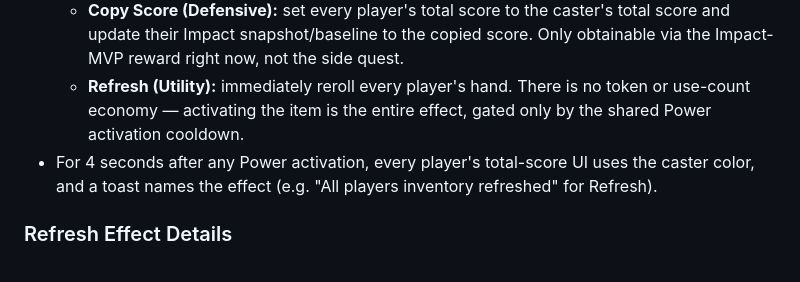
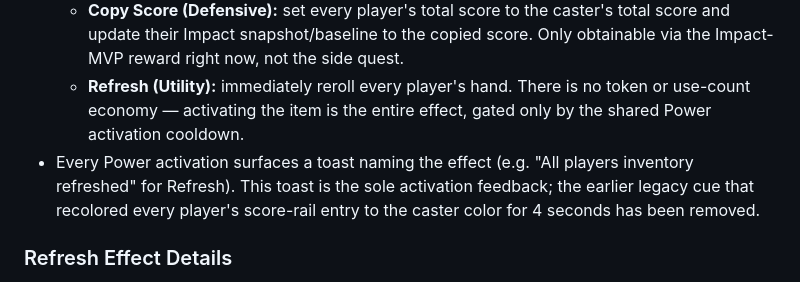
Before and after one commit to trake25/Corp-Tower, a Markdown page: docs/Corp_Tower_GDD.md, the part around the change. Drawn GitHub-style.

```diff
--- a/docs/Corp_Tower_GDD.md
+++ b/docs/Corp_Tower_GDD.md
@@ -67,7 +67,7 @@
   - **Score Cap (Offensive):** set every player's total score exactly to their own next Impact score requirement, whether their prior score was above or below it. Only obtainable via the Impact-MVP reward right now, not the side quest.
   - **Copy Score (Defensive):** set every player's total score to the caster's total score and update their Impact snapshot/baseline to the copied score. Only obtainable via the Impact-MVP reward right now, not the side quest.
   - **Refresh (Utility):** immediately reroll every player's hand. There is no token or use-count economy — activating the item is the entire effect, gated only by the shared Power activation cooldown.
-- For 4 seconds after any Power activation, every player's total-score UI uses the caster color, and a toast names the effect (e.g. "All players inventory refreshed" for Refresh).
+- Every Power activation surfaces a toast naming the effect (e.g. "All players inventory refreshed" for Refresh). This toast is the sole activation feedback; the earlier legacy cue that recolored every player's score-rail entry to the caster color for 4 seconds has been removed.
 
 ### Refresh Effect Details
 - Refresh is not a standalone player action anymore — it only happens when a player activates a held Refresh Power item, and it rerolls every player's hand at once, not just the caster's.
```
Also changed, not shown: docs/components/Main UI Controller.md (+7 -6 lines).
